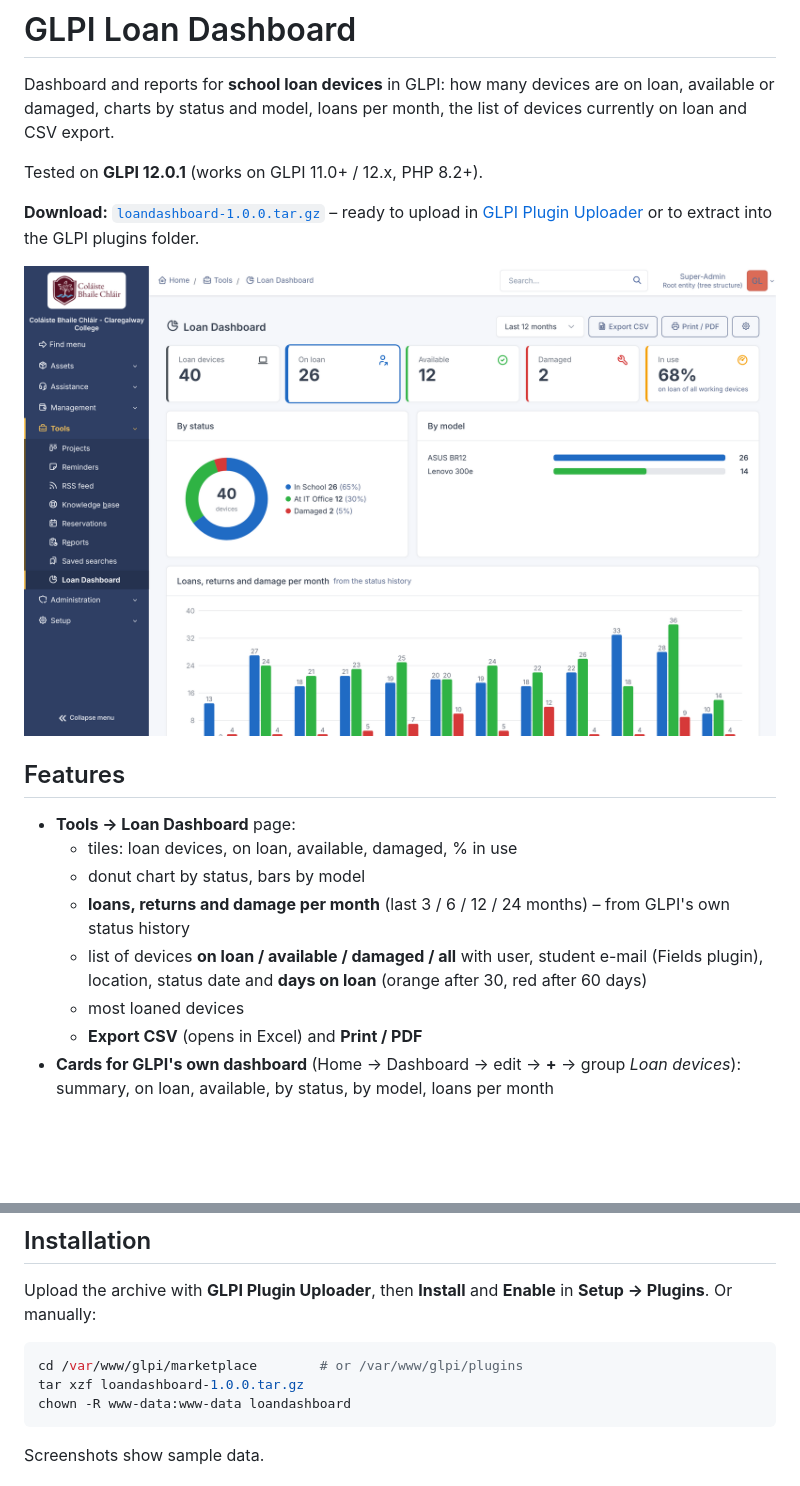
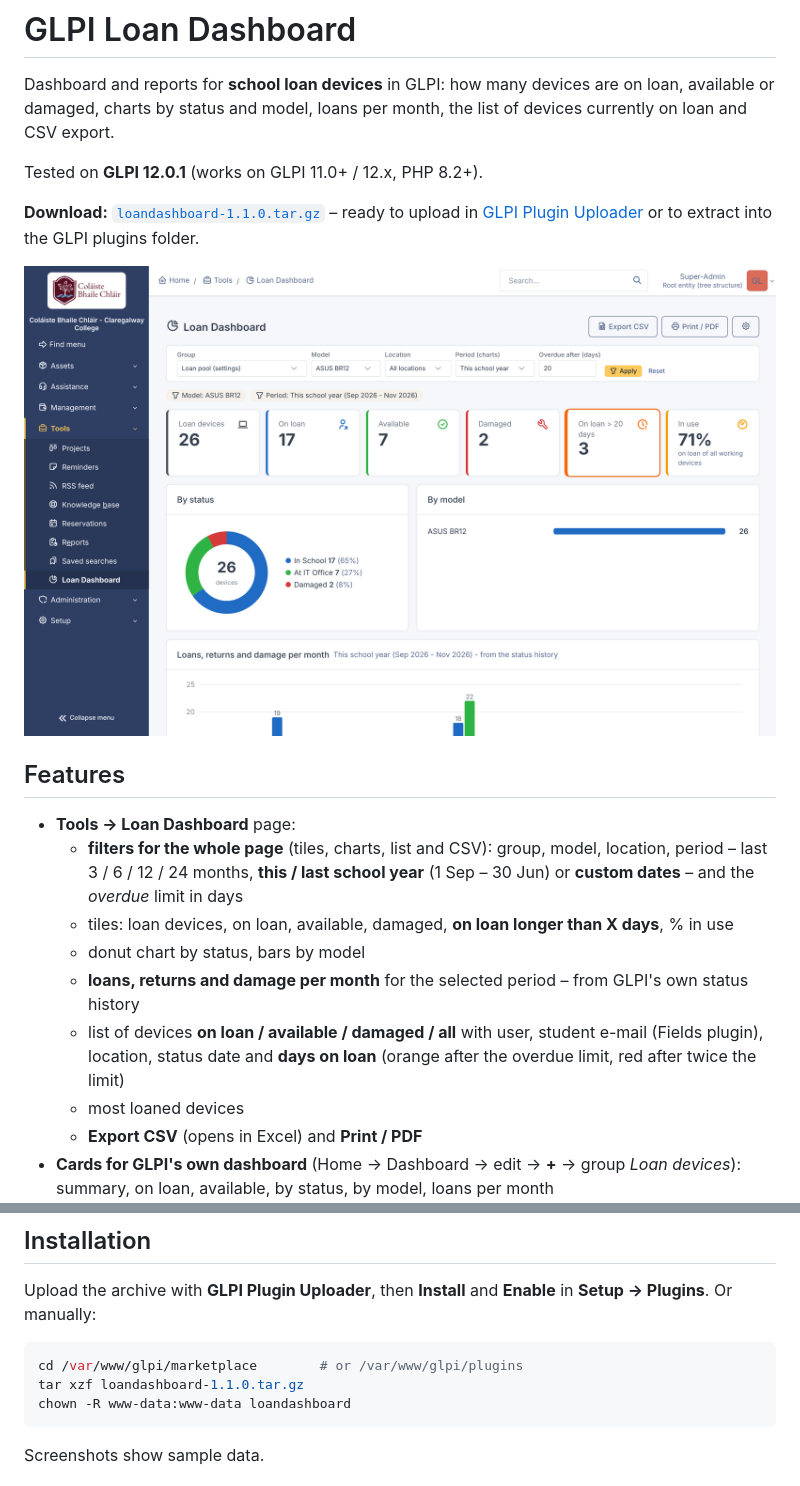
Before and after one commit to ravxvx/glpi-loan-dashboard, a Markdown page: README.md, 2 parts joined by grey strips. GitHub-like rendering; pictures changed too: screenshots/dashboard.png; blank space fills up the shorter version.

````diff
--- a/README.md
+++ b/README.md
@@ -4,17 +4,18 @@ Dashboard and reports for **school loan devices** in GLPI: how many devices are
 
 Tested on **GLPI 12.0.1** (works on GLPI 11.0+ / 12.x, PHP 8.2+).
 
-**Download:** [`loandashboard-1.0.0.tar.gz`](https://github.com/ravxvx/glpi-loan-dashboard/raw/main/dist/loandashboard-1.0.0.tar.gz) – ready to upload in [GLPI Plugin Uploader](https://github.com/ravxvx/glpi-plugin-uploader) or to extract into the GLPI plugins folder.
+**Download:** [`loandashboard-1.1.0.tar.gz`](https://github.com/ravxvx/glpi-loan-dashboard/raw/main/dist/loandashboard-1.1.0.tar.gz) – ready to upload in [GLPI Plugin Uploader](https://github.com/ravxvx/glpi-plugin-uploader) or to extract into the GLPI plugins folder.
 
 ![Loan Dashboard](screenshots/dashboard.png)
 
 ## Features
 
 - **Tools → Loan Dashboard** page:
-  - tiles: loan devices, on loan, available, damaged, % in use
+  - **filters for the whole page** (tiles, charts, list and CSV): group, model, location, period – last 3 / 6 / 12 / 24 months, **this / last school year** (1 Sep – 30 Jun) or **custom dates** – and the *overdue* limit in days
+  - tiles: loan devices, on loan, available, damaged, **on loan longer than X days**, % in use
   - donut chart by status, bars by model
-  - **loans, returns and damage per month** (last 3 / 6 / 12 / 24 months) – from GLPI's own status history
-  - list of devices **on loan / available / damaged / all** with user, student e-mail (Fields plugin), location, status date and **days on loan** (orange after 30, red after 60 days)
+  - **loans, returns and damage per month** for the selected period – from GLPI's own status history
+  - list of devices **on loan / available / damaged / all** with user, student e-mail (Fields plugin), location, status date and **days on loan** (orange after the overdue limit, red after twice the limit)
   - most loaned devices
   - **Export CSV** (opens in Excel) and **Print / PDF**
 - **Cards for GLPI's own dashboard** (Home → Dashboard → edit → **+** → group *Loan devices*): summary, on loan, available, by status, by model, loans per month
@@ -46,7 +47,7 @@ Upload the archive with **GLPI Plugin Uploader**, then **Install** and **Enable*
 
 ```bash
 cd /var/www/glpi/marketplace        # or /var/www/glpi/plugins
-tar xzf loandashboard-1.0.0.tar.gz
+tar xzf loandashboard-1.1.0.tar.gz
 chown -R www-data:www-data loandashboard
 ```
 
````
Also changed, not shown: 5 other files.
